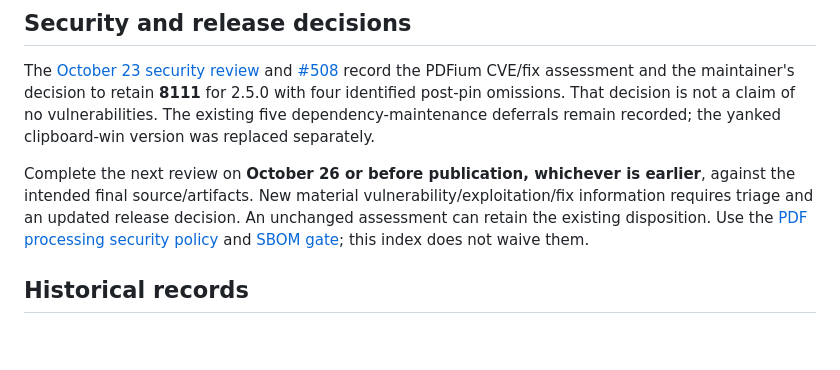
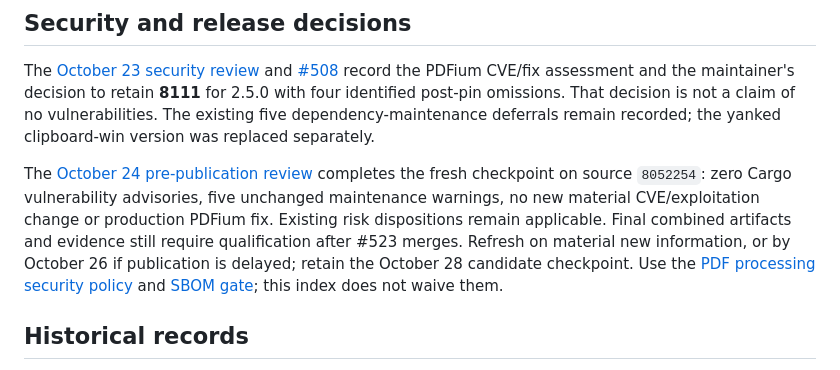
Before and after one commit to koichiro/quick-presenter, a Markdown page: docs/validation/README.md, the part around the change. Rendered like a GitHub page; blank space fills up the shorter version.

Commit message:
Record pre-publication security review for v2.5.0

```diff
--- a/docs/validation/README.md
+++ b/docs/validation/README.md
@@ -72,11 +72,14 @@ with four identified post-pin omissions. That decision is not a claim of no
 vulnerabilities. The existing five dependency-maintenance deferrals remain
 recorded; the yanked clipboard-win version was replaced separately.
 
-Complete the next review on **October 26 or before publication, whichever is
-earlier**, against the intended final source/artifacts. New material
-vulnerability/exploitation/fix information requires triage and an updated
-release decision. An unchanged assessment can retain the existing disposition.
-Use the [PDF processing security policy](../PDF_RENDERING_SECURITY.md) and
+The [October 24 pre-publication review](SECURITY_REVIEW_20261024.md) completes the
+fresh checkpoint on source `8052254`: zero Cargo vulnerability advisories, five
+unchanged maintenance warnings, no new material CVE/exploitation change or
+production PDFium fix. Existing risk dispositions remain applicable. Final
+combined artifacts and evidence still require qualification after #523 merges.
+Refresh on material new information, or by October 26 if publication is delayed;
+retain the October 28 candidate checkpoint. Use the
+[PDF processing security policy](../PDF_RENDERING_SECURITY.md) and
 [SBOM gate](../SBOM.md#release-gate); this index does not waive them.
 
 ## Historical records
```
Also changed, not shown: docs/RELEASE.md (+8 -5 lines), docs/validation/SECURITY_REVIEW_20261024.md (added, +122 -0 lines).
